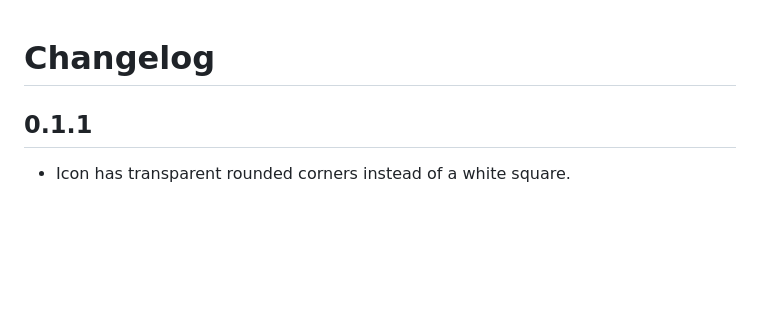
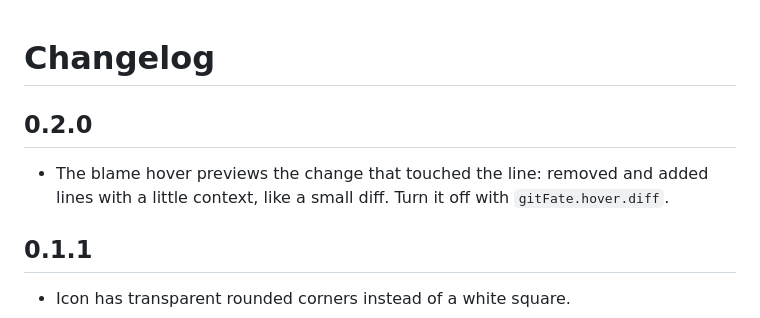
Before and after one commit to lipelix/git-fate, a Markdown page: CHANGELOG.md, the part around the change. Rendered like a GitHub page; blank space fills up the shorter version.

```diff
--- a/CHANGELOG.md
+++ b/CHANGELOG.md
@@ -1,4 +1,8 @@
 # Changelog
+
+## 0.2.0
+
+- The blame hover previews the change that touched the line: removed and added lines with a little context, like a small diff. Turn it off with `gitFate.hover.diff`.
 
 ## 0.1.1
 
```
Also changed, not shown: README.md (+2 -1 lines), images/current-line-hover.png, 10 other files.
